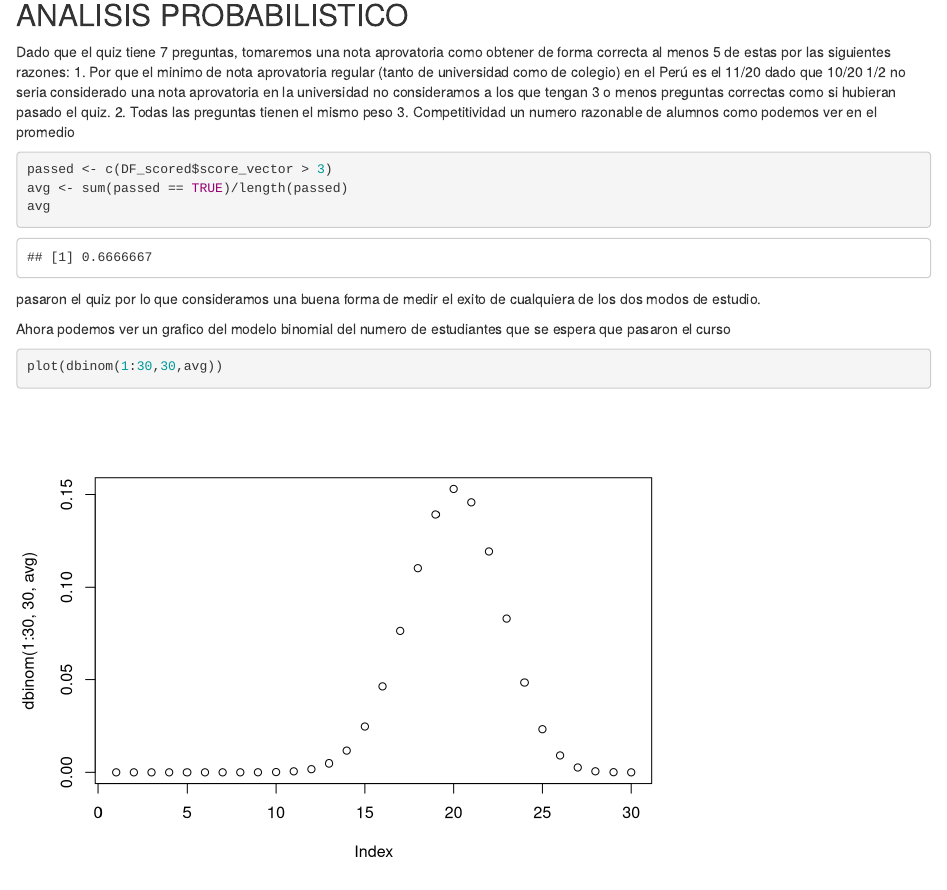
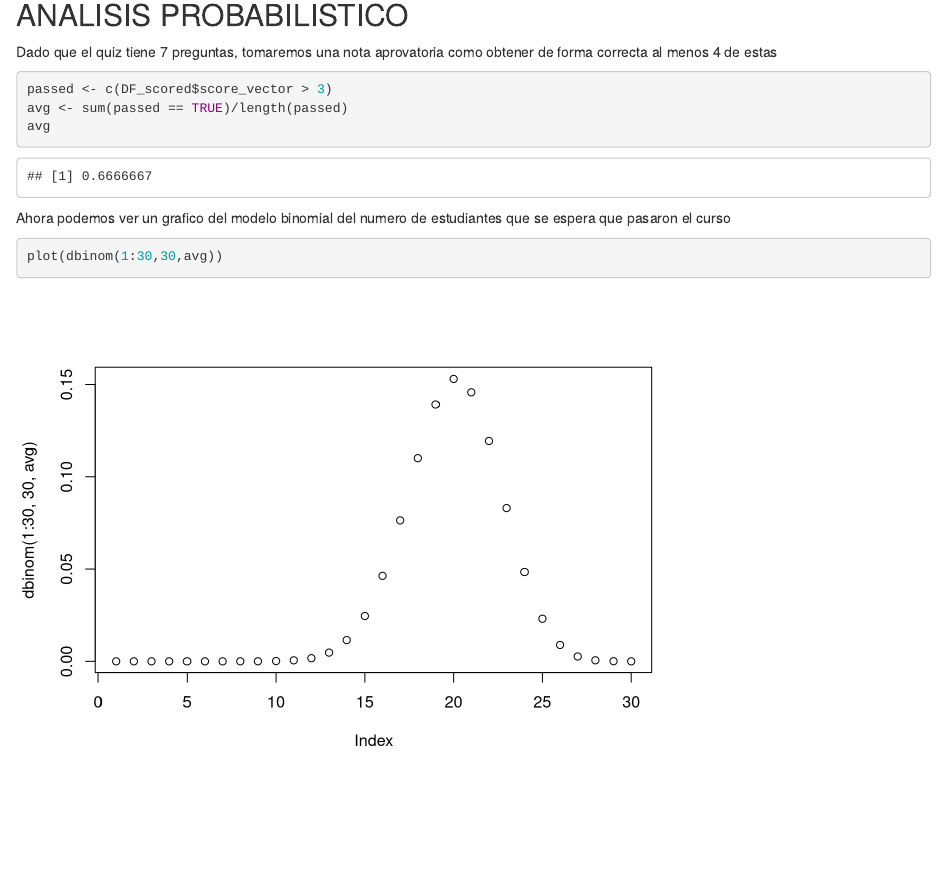
Before and after one commit to Skinde/Estadistica1P2, an R Markdown document (proceso.Rmd): the page in a window 1100 px wide, from 11560 px down. Rendered offline with R 4.5, knitr and Pandoc, with nearby package versions.

Commit message:
Update proceso.Rmd

````diff
--- a/proceso.Rmd
+++ b/proceso.Rmd
@@ -386,13 +386,12 @@ ggplot(g.gantt, aes(date, Actividad, colour = Elemento.del.Proyecto, group=Item)
 
 ## ANALISIS PROBABILISTICO
 
-Dado que el quiz tiene 7 preguntas, tomaremos una nota aprovatoria como obtener de forma correcta al menos 5 de estas por las siguientes razones: 1. Por que el minimo de nota aprovatoria regular (tanto de universidad como de colegio) en el Perú es el 11/20 dado que 10/20 1/2 no seria considerado una nota aprovatoria en la universidad no consideramos a los que tengan 3 o menos preguntas correctas como si hubieran pasado el quiz. 2. Todas las preguntas tienen el mismo peso 3. Competitividad un numero razonable de alumnos como podemos ver en el promedio
+Dado que el quiz tiene 7 preguntas, tomaremos una nota aprovatoria como obtener de forma correcta al menos 4 de estas
 ```{r}
 passed <- c(DF_scored$score_vector > 3)
 avg <- sum(passed == TRUE)/length(passed)
 avg
 ```
-pasaron el quiz por lo que consideramos una buena forma de medir el exito de cualquiera de los dos modos de estudio.
 
 Ahora podemos ver un grafico del modelo binomial del numero de estudiantes que se espera que pasaron el curso
 ```{r}
````
